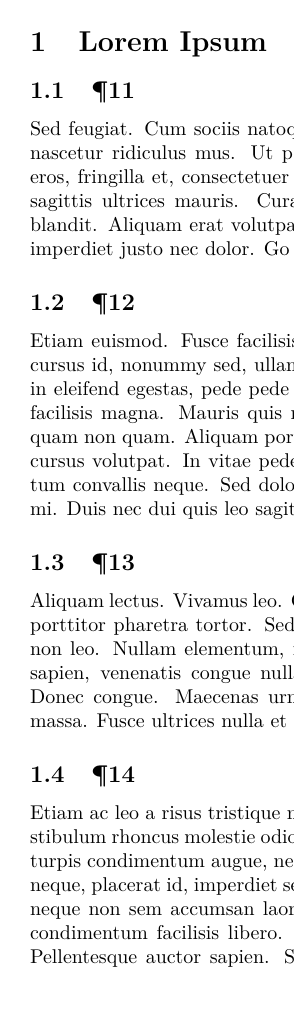
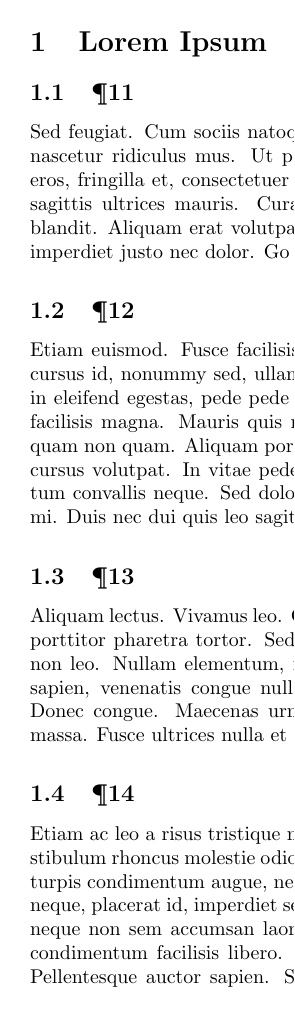
Before and after one commit to liskin/dvi-overlay, a LaTeX document (test2.tex, which reads overlay.sty): page 1 of 3. Compiled offline with pdfLaTeX.

Commit message:
Remove unnecessary twoside logic; remove unrelated usepackages.

```diff
--- a/overlay.sty
+++ b/overlay.sty
@@ -3,12 +3,10 @@
 
 \def\overlay@doc{doc1}
 \def\overlay@ratio{1:11}
-\def\overlay@twoside{}
 \def\overlay@showframe{}
 \newif\ifsecond
 
 \DeclareOption{second}{\def\overlay@doc{doc2}\def\overlay@ratio{11:1}\secondtrue}
-\DeclareOption{twoside}{\def\overlay@twoside{twoside}}
 \DeclareOption{showframe}{\def\overlay@showframe{showframe}}
 \DeclareOption*{\PackageWarning{overlay}{Unknown ‘\CurrentOption’}}
 \ProcessOptions\relax
@@ -16,12 +14,10 @@
 \edef\@classoptionslist{\@classoptionslist,dvipdfmx,dvipdfm}
 
 \RequirePackage{fixltx2e}
+\RequirePackage{etex}
 \RequirePackage{calc}
-\RequirePackage[utf8]{inputenc}
-\RequirePackage[T1]{fontenc}
-\RequirePackage{lmodern}
 \RequirePackage[setpagesize=false,unicode]{hyperref}
-\RequirePackage[a4paper,landscape,scale={0.4,0.8},hmarginratio=\overlay@ratio,\overlay@twoside,\overlay@showframe]{geometry}
+\RequirePackage[a4paper,landscape,scale={0.4,0.8},hmarginratio=\overlay@ratio,\overlay@showframe]{geometry}
 \RequirePackage{fancyhdr}
 
 \def\HyperDestNameFilter#1{\overlay@doc:#1}
--- a/test2.tex
+++ b/test2.tex
@@ -1,5 +1,5 @@
-\documentclass{article}
-\usepackage[second,twoside]{overlay}
+\documentclass[twoside]{article}
+\usepackage[second]{overlay}
 \usepackage{lipsum}
 
 \begin{document}
```
Also changed, not shown: test.tex (+2 -2 lines).
